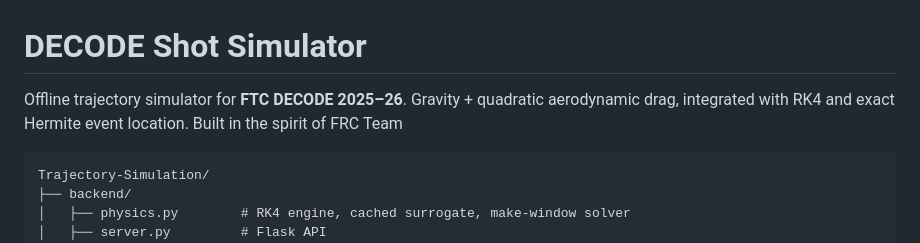
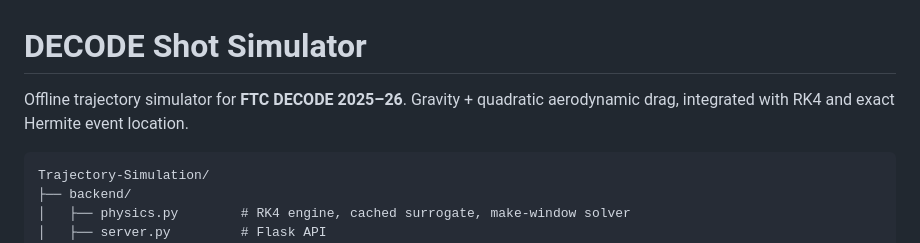
Before and after one commit to stoicescueric/Trajectory-Simulation, a Markdown page: README.md, the part around the change. GitHub-like rendering.

Commit message:
Refactor README for clarity
Removed redundant text in the README.

````diff
--- a/README.md
+++ b/README.md
@@ -1,7 +1,7 @@
 # DECODE Shot Simulator
 
 Offline trajectory simulator for **FTC DECODE 2025–26**. Gravity + quadratic aerodynamic drag,
-integrated with RK4 and exact Hermite event location. Built in the spirit of FRC Team
+integrated with RK4 and exact Hermite event location.
 
 ```
 Trajectory-Simulation/
````
